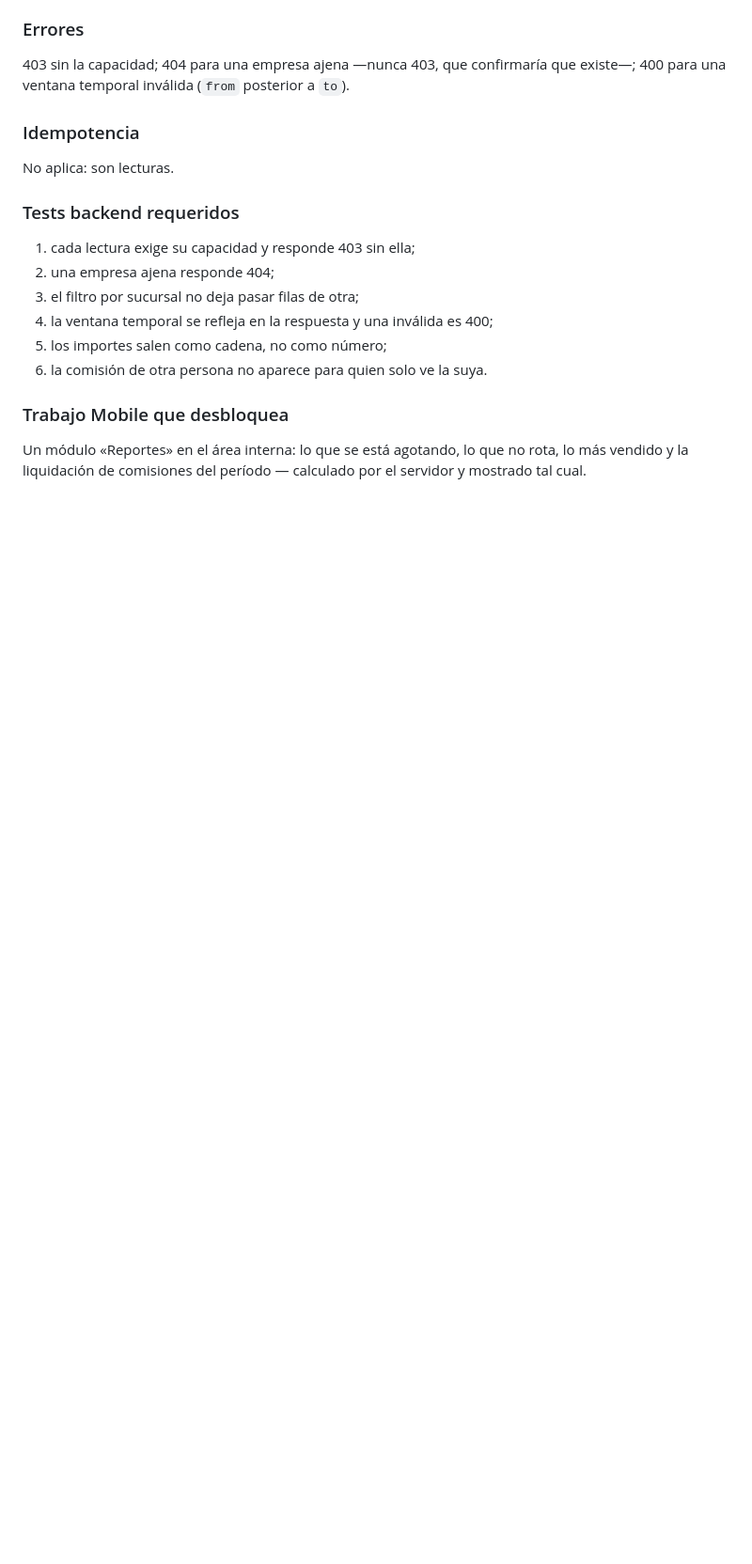
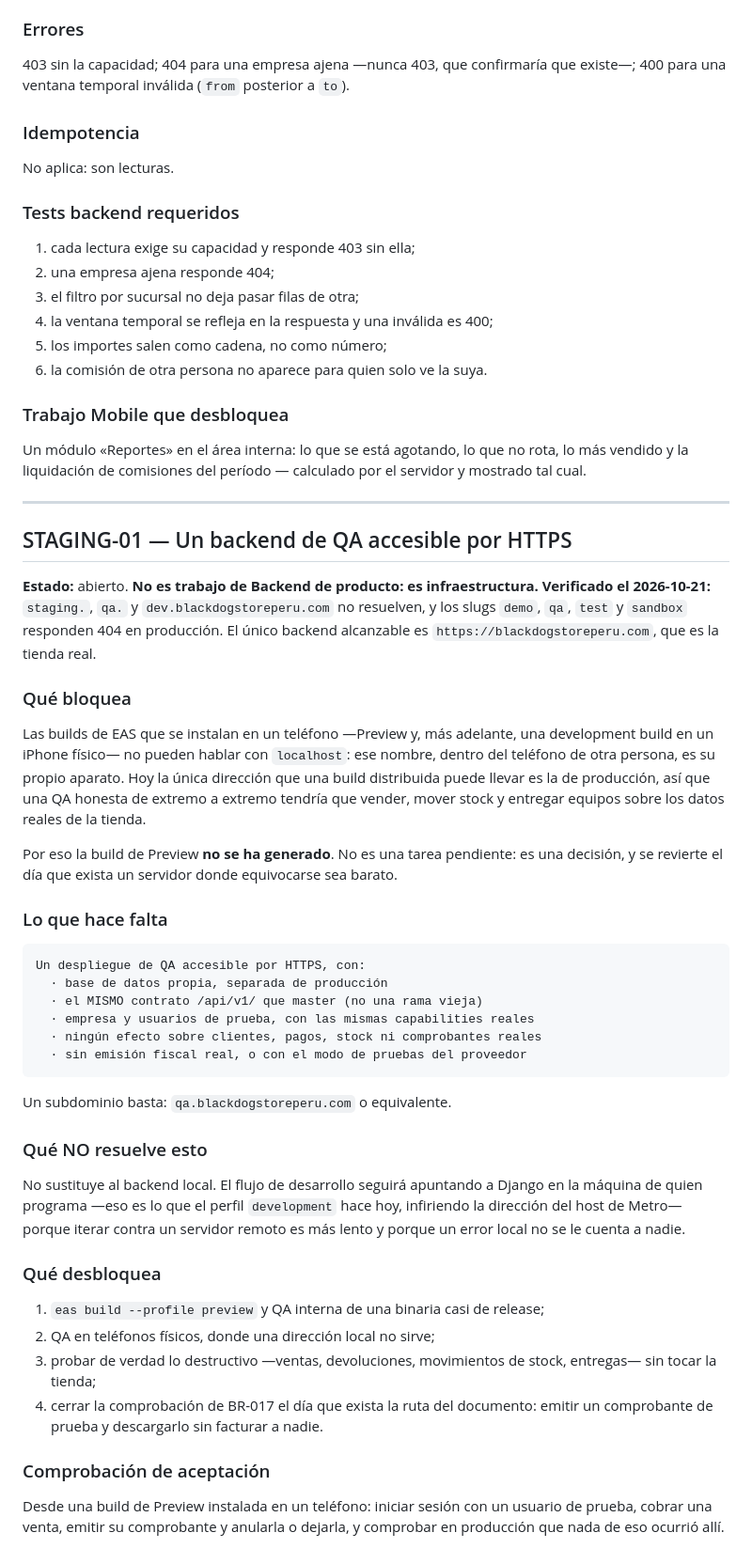
Before and after one commit to PapiCuche/BlackDogStore-mobile, a Markdown page: docs/BACKEND_REQUIREMENTS.md, the part around the change. Shown at 94% size. GitHub-like rendering; blank space fills up the shorter version.

Commit message:
docs: write down why Preview has no build yet (STAGING-01)
Verified again today: `staging.`, `qa.` and `dev.blackdogstoreperu.com` do not
resolve, and the `demo`, `qa`, `test` and `sandbox` tenant slugs answer 404 on
production. The only reachable backend is the real shop.

A build that gets installed on somebody's phone cannot talk to `localhost` —
inside that phone the name means the phone. So the only address a distributed
build can carry today is production, and an honest end-to-end QA would mean
selling, moving stock and handing over devices on the shop's real data.

That is why `eas build --profile preview` has not been run. It is a decision,
not an unfinished task, and it reverses the day a server exists where being
wrong is cheap.

Written as infrastructure rather than product work, with what the deployment
needs (own database, the same `/api/v1/` contract as master, test users with
real capabilities, no fiscal issuance), what it does NOT replace (the local
Django the `development` profile already infers from the Metro host), and an
acceptance check: charge a sale from a Preview build on a phone, then confirm
production never heard about it.

Co-Authored-By: Claude Opus 5 <noreply@anthropic.com>

````diff
--- a/docs/BACKEND_REQUIREMENTS.md
+++ b/docs/BACKEND_REQUIREMENTS.md
@@ -2167,3 +2167,61 @@ No aplica: son lecturas.
 Un módulo «Reportes» en el área interna: lo que se está agotando, lo que no
 rota, lo más vendido y la liquidación de comisiones del período — calculado por
 el servidor y mostrado tal cual.
+
+---
+
+## STAGING-01 — Un backend de QA accesible por HTTPS
+
+**Estado:** abierto. **No es trabajo de Backend de producto: es infraestructura.**
+**Verificado el 2026-10-21:** `staging.`, `qa.` y `dev.blackdogstoreperu.com` no
+resuelven, y los slugs `demo`, `qa`, `test` y `sandbox` responden 404 en
+producción. El único backend alcanzable es
+`https://blackdogstoreperu.com`, que es la tienda real.
+
+### Qué bloquea
+
+Las builds de EAS que se instalan en un teléfono —Preview y, más adelante, una
+development build en un iPhone físico— no pueden hablar con `localhost`: ese
+nombre, dentro del teléfono de otra persona, es su propio aparato. Hoy la única
+dirección que una build distribuida puede llevar es la de producción, así que
+una QA honesta de extremo a extremo tendría que vender, mover stock y entregar
+equipos sobre los datos reales de la tienda.
+
+Por eso la build de Preview **no se ha generado**. No es una tarea pendiente: es
+una decisión, y se revierte el día que exista un servidor donde equivocarse sea
+barato.
+
+### Lo que hace falta
+
+```
+Un despliegue de QA accesible por HTTPS, con:
+  · base de datos propia, separada de producción
+  · el MISMO contrato /api/v1/ que master (no una rama vieja)
+  · empresa y usuarios de prueba, con las mismas capabilities reales
+  · ningún efecto sobre clientes, pagos, stock ni comprobantes reales
+  · sin emisión fiscal real, o con el modo de pruebas del proveedor
+```
+
+Un subdominio basta: `qa.blackdogstoreperu.com` o equivalente.
+
+### Qué NO resuelve esto
+
+No sustituye al backend local. El flujo de desarrollo seguirá apuntando a
+Django en la máquina de quien programa —eso es lo que el perfil `development`
+hace hoy, infiriendo la dirección del host de Metro— porque iterar contra un
+servidor remoto es más lento y porque un error local no se le cuenta a nadie.
+
+### Qué desbloquea
+
+1. `eas build --profile preview` y QA interna de una binaria casi de release;
+2. QA en teléfonos físicos, donde una dirección local no sirve;
+3. probar de verdad lo destructivo —ventas, devoluciones, movimientos de stock,
+   entregas— sin tocar la tienda;
+4. cerrar la comprobación de BR-017 el día que exista la ruta del documento:
+   emitir un comprobante de prueba y descargarlo sin facturar a nadie.
+
+### Comprobación de aceptación
+
+Desde una build de Preview instalada en un teléfono: iniciar sesión con un
+usuario de prueba, cobrar una venta, emitir su comprobante y anularla o
+dejarla, y comprobar en producción que nada de eso ocurrió allí.
````
